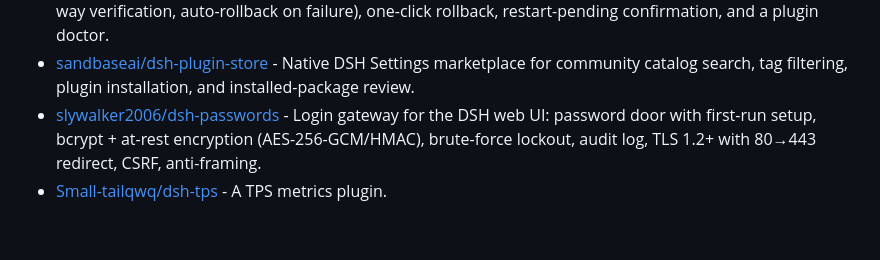
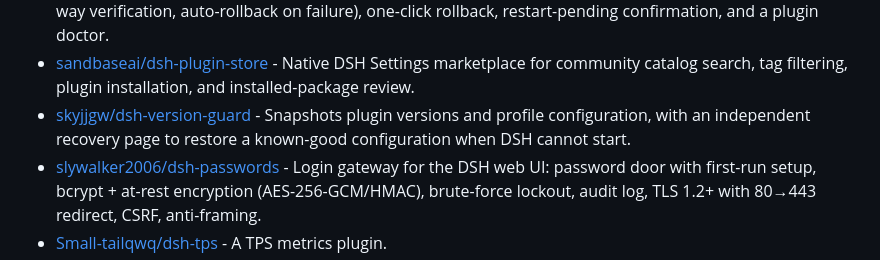
Before and after one commit to anynews88/awesome-dsh-plugin, a Markdown page: README.en.md, the part around the change. Rendered like a GitHub page; blank space fills up the shorter version.

Commit message:
docs: add dsh-version-guard

```diff
--- a/README.en.md
+++ b/README.en.md
@@ -436,6 +436,7 @@ DeepSeek Harness is DeepSeek's open-source agent harness — a runnable coding a
 - [PerryLink/dsh-mcp-panel](https://github.com/PerryLink/dsh-mcp-panel) - Read-only runtime management panel for the official DSH MCP client: connection status, registered tools, errors, and reconnect counts through the /mcp command and a Settings tab, with sanitized display and enable/disable patch suggestions.
 - [ruimin251204/dsh-plugin-surgery](https://github.com/ruimin251204/dsh-plugin-surgery) - Plugin surgery: safe uninstall (dry-run impact preview, snapshot, three-way verification, auto-rollback on failure), one-click rollback, restart-pending confirmation, and a plugin doctor.
 - [sandbaseai/dsh-plugin-store](https://github.com/sandbaseai/dsh-plugin-store) - Native DSH Settings marketplace for community catalog search, tag filtering, plugin installation, and installed-package review.
+- [skyjjgw/dsh-version-guard](https://github.com/skyjjgw/dsh-version-guard) - Snapshots plugin versions and profile configuration, with an independent recovery page to restore a known-good configuration when DSH cannot start.
 - [slywalker2006/dsh-passwords](https://github.com/slywalker2006/dsh-passwords) - Login gateway for the DSH web UI: password door with first-run setup, bcrypt + at-rest encryption (AES-256-GCM/HMAC), brute-force lockout, audit log, TLS 1.2+ with 80→443 redirect, CSRF, anti-framing.
 - [Small-tailqwq/dsh-tps](https://github.com/Small-tailqwq/dsh-tps) - A TPS metrics plugin.
 - [dsh-test-runner](https://github.com/suimi8/dsh-test-runner) - Structured test runner tool: auto-detects Vitest/Jest/pytest/node:test and parses failures.
```
Also changed, not shown: README.md (+1 -0 lines).
